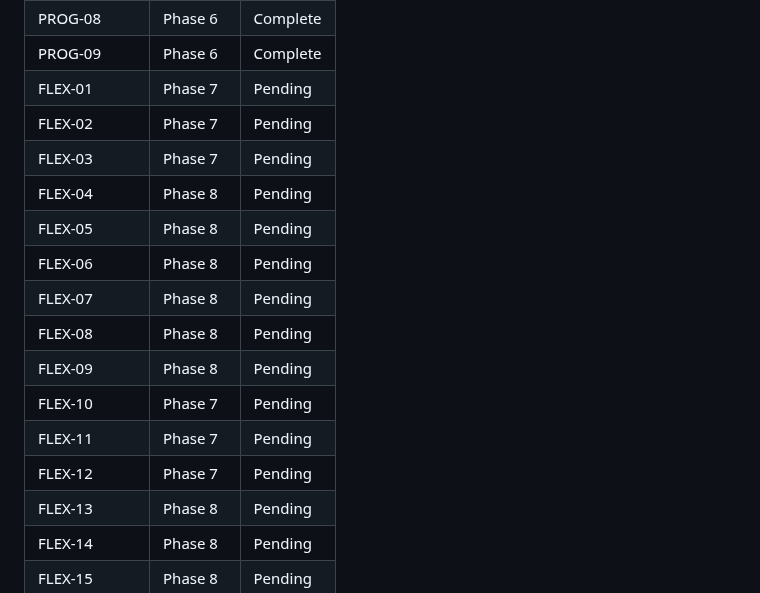
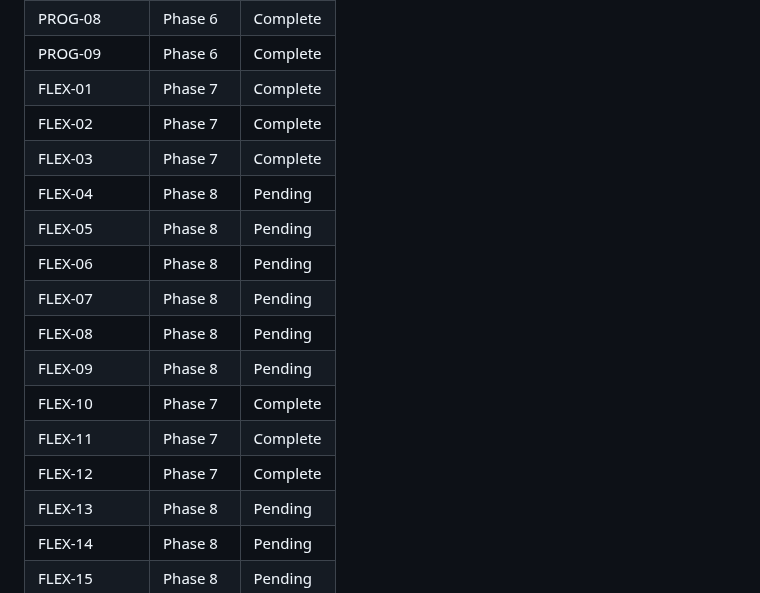
Before and after one commit to noahrasheta/director, a Markdown page: .planning/REQUIREMENTS.md, the part around one of its changes. Drawn GitHub-style.

Commit message:
docs(07): complete quick mode & ideas phase
- 3 plans executed across 2 waves
- Phase goal verified: all 4 success criteria passed
- 6 FLEX requirements marked Complete (FLEX-01..03, FLEX-10..12)

```diff
--- a/.planning/REQUIREMENTS.md
+++ b/.planning/REQUIREMENTS.md
@@ -222,18 +222,18 @@ Deferred to future release. Tracked but not in current roadmap.
 | PROG-07 | Phase 6 | Complete |
 | PROG-08 | Phase 6 | Complete |
 | PROG-09 | Phase 6 | Complete |
-| FLEX-01 | Phase 7 | Pending |
-| FLEX-02 | Phase 7 | Pending |
-| FLEX-03 | Phase 7 | Pending |
+| FLEX-01 | Phase 7 | Complete |
+| FLEX-02 | Phase 7 | Complete |
+| FLEX-03 | Phase 7 | Complete |
 | FLEX-04 | Phase 8 | Pending |
 | FLEX-05 | Phase 8 | Pending |
 | FLEX-06 | Phase 8 | Pending |
 | FLEX-07 | Phase 8 | Pending |
 | FLEX-08 | Phase 8 | Pending |
 | FLEX-09 | Phase 8 | Pending |
-| FLEX-10 | Phase 7 | Pending |
-| FLEX-11 | Phase 7 | Pending |
-| FLEX-12 | Phase 7 | Pending |
+| FLEX-10 | Phase 7 | Complete |
+| FLEX-11 | Phase 7 | Complete |
+| FLEX-12 | Phase 7 | Complete |
 | FLEX-13 | Phase 8 | Pending |
 | FLEX-14 | Phase 8 | Pending |
 | FLEX-15 | Phase 8 | Pending |
```
Also changed, not shown: other parts of .planning/REQUIREMENTS.md (+6 -6 lines), .planning/ROADMAP.md (+5 -5 lines), 1 other file.
